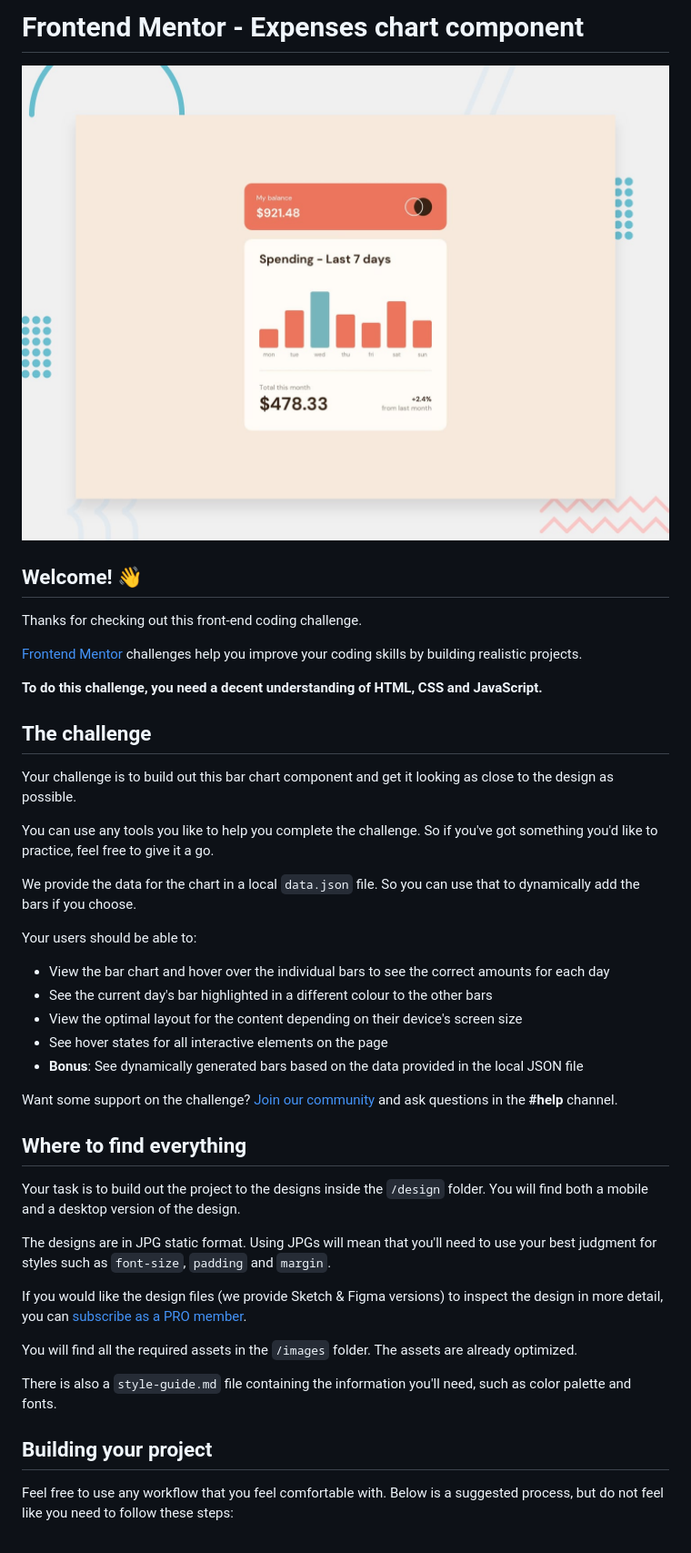
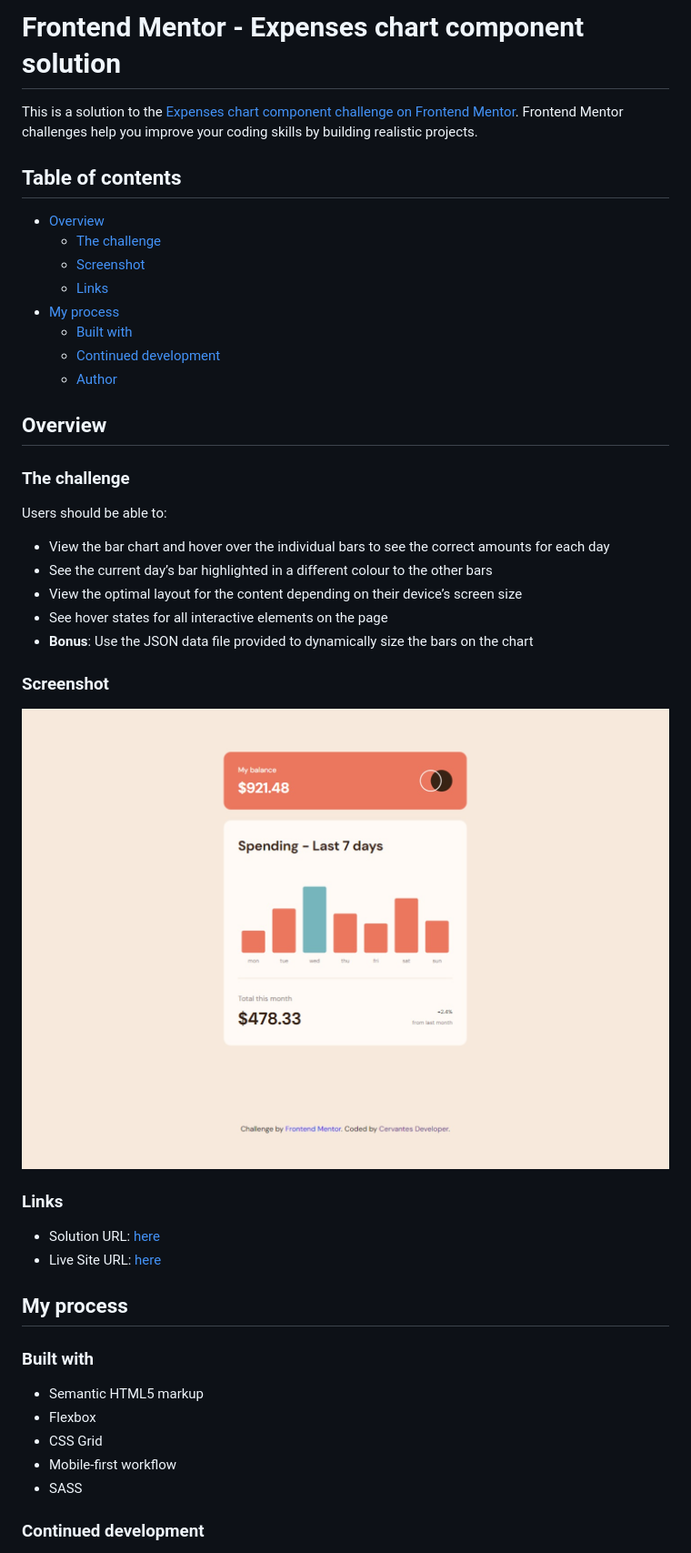
Before and after one commit to cervantesdeveloper/fem-22_expenses-chart, a Markdown page: README.md, the part around one of its changes. Shown at 91% size. Rendered like a GitHub page; pictures changed too: design/desktop-preview.jpg (deleted), screenshot.jpg (added).

Commit message:
I've added a screen shot of the website

```diff
--- a/README.md
+++ b/README.md
@@ -1,46 +1,50 @@
-# Frontend Mentor - Expenses chart component
+# Frontend Mentor - Expenses chart component solution
 
-![Design preview for the Expenses chart component coding challenge](./design/desktop-preview.jpg)
+This is a solution to the [Expenses chart component challenge on Frontend Mentor](https://www.frontendmentor.io/challenges/expenses-chart-component-e7yJBUdjwt). Frontend Mentor challenges help you improve your coding skills by building realistic projects.
 
-## Welcome! 👋
+## Table of contents
 
-Thanks for checking out this front-end coding challenge.
+- [Overview](#overview)
+  - [The challenge](#the-challenge)
+  - [Screenshot](#screenshot)
+  - [Links](#links)
+- [My process](#my-process)
+  - [Built with](#built-with)
+  - [Continued development](#continued-development)
+  - [Author](#author)
 
-[Frontend Mentor](https://www.frontendmentor.io) challenges help you improve your coding skills by building realistic projects.
 
-**To do this challenge, you need a decent understanding of HTML, CSS and JavaScript.**
+## Overview
 
-## The challenge
+### The challenge
 
-Your challenge is to build out this bar chart component and get it looking as close to the design as possible.
-
-You can use any tools you like to help you complete the challenge. So if you've got something you'd like to practice, feel free to give it a go.
-
-We provide the data for the chart in a local `data.json` file. So you can use that to dynamically add the bars if you choose.
-
-Your users should be able to:
+Users should be able to:
 
 - View the bar chart and hover over the individual bars to see the correct amounts for each day
-- See the current day's bar highlighted in a different colour to the other bars
-- View the optimal layout for the content depending on their device's screen size
+- See the current day’s bar highlighted in a different colour to the other bars
+- View the optimal layout for the content depending on their device’s screen size
 - See hover states for all interactive elements on the page
-- **Bonus**: See dynamically generated bars based on the data provided in the local JSON file
+- **Bonus**: Use the JSON data file provided to dynamically size the bars on the chart
 
-Want some support on the challenge? [Join our community](https://www.frontendmentor.io/community) and ask questions in the **#help** channel.
+### Screenshot
 
-## Where to find everything
+![](./screenshot.jpg)
 
-Your task is to build out the project to the designs inside the `/design` folder. You will find both a mobile and a desktop version of the design.
+### Links
 
-The designs are in JPG static format. Using JPGs will mean that you'll need to use your best judgment for styles such as `font-size`, `padding` and `margin`.
+- Solution URL: [here](https://github.com/cervantesdeveloper/fem-22_expenses-chart.git)
+- Live Site URL: [here](https://fem22-expenses-chart.netlify.app/)
 
-If you would like the design files (we provide Sketch & Figma versions) to inspect the design in more detail, you can [subscribe as a PRO member](https://www.frontendmentor.io/pro).
+## My process
 
-You will find all the required assets in the `/images` folder. The assets are already optimized.
+### Built with
 
-There is also a `style-guide.md` file containing the information you'll need, such as color palette and fonts.
+- Semantic HTML5 markup
+- Flexbox
+- CSS Grid
+- Mobile-first workflow
+- SASS
 
-## Building your project
 
-Feel free to use any workflow that you feel comfortable with. Below is a suggested process, but do not feel like you need to follow these steps:
+### Continued development
 
```
Also changed, not shown: other parts of README.md (+5 -49 lines), README-template.md (deleted, +0 -114 lines), design/active-states.jpg (deleted), design/desktop-design.jpg (deleted), design/mobile-design.jpg (deleted).
